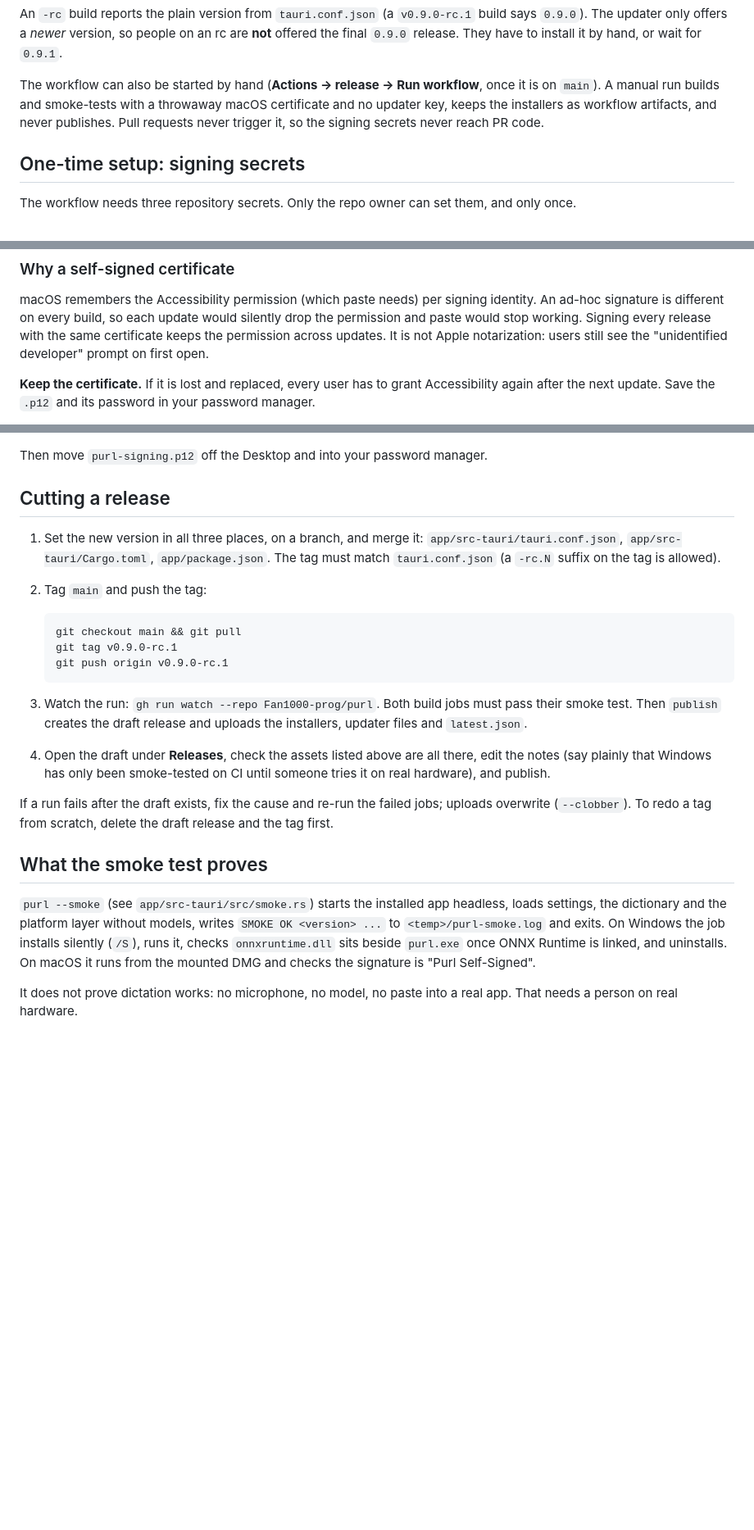
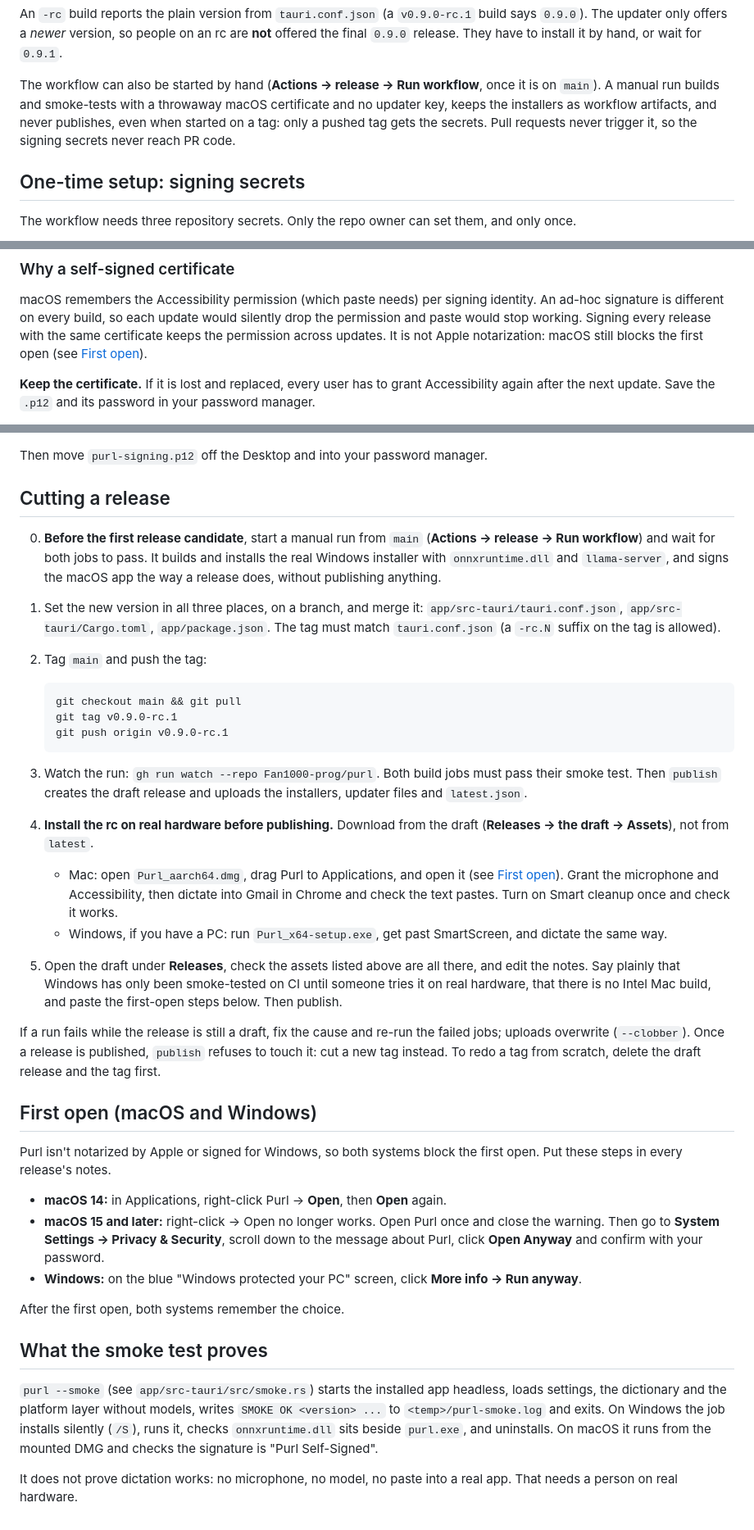
Before and after one commit to Fan1000-prog/purl, a Markdown page: docs/RELEASING.md, 3 parts joined by grey strips. Shown at 82% size. GitHub-like rendering; blank space fills up the shorter version.

Commit message:
RELEASING: first-open steps, an rc install test, and a dry run first
- How to get past Gatekeeper on macOS 14 and 15+ and SmartScreen on
  Windows, for the release notes too.
- Install and dictate with the rc on real hardware before publishing.
- A manual run from main before the first rc, since release.yml hasn't
  run end to end since Parakeet and ONNX Runtime landed.

```diff
--- a/docs/RELEASING.md
+++ b/docs/RELEASING.md
@@ -35,8 +35,9 @@ They have to install it by hand, or wait for `0.9.1`.
 The workflow can also be started by hand (**Actions → release → Run
 workflow**, once it is on `main`). A manual run builds and smoke-tests with a
 throwaway macOS certificate and no updater key, keeps the installers as
-workflow artifacts, and never publishes. Pull requests never trigger it, so
-the signing secrets never reach PR code.
+workflow artifacts, and never publishes, even when started on a tag: only a
+pushed tag gets the secrets. Pull requests never trigger it, so the signing
+secrets never reach PR code.
 
 ## One-time setup: signing secrets
 
@@ -59,8 +60,8 @@ macOS remembers the Accessibility permission (which paste needs) per signing
 identity. An ad-hoc signature is different on every build, so each update
 would silently drop the permission and paste would stop working. Signing
 every release with the same certificate keeps the permission across updates.
-It is not Apple notarization: users still see the "unidentified developer"
-prompt on first open.
+It is not Apple notarization: macOS still blocks the first open (see
+[First open](#first-open-macos-and-windows)).
 
 **Keep the certificate.** If it is lost and replaced, every user has to grant
 Accessibility again after the next update. Save the `.p12` and its password
@@ -140,6 +141,11 @@ Then move `purl-signing.p12` off the Desktop and into your password manager.
 
 ## Cutting a release
 
+0. **Before the first release candidate**, start a manual run from `main`
+   (**Actions → release → Run workflow**) and wait for both jobs to pass.
+   It builds and installs the real Windows installer with
+   `onnxruntime.dll` and `llama-server`, and signs the macOS app the way a
+   release does, without publishing anything.
 1. Set the new version in all three places, on a branch, and merge it:
    `app/src-tauri/tauri.conf.json`, `app/src-tauri/Cargo.toml`,
    `app/package.json`. The tag must match `tauri.conf.json` (a `-rc.N`
@@ -155,13 +161,39 @@ Then move `purl-signing.p12` off the Desktop and into your password manager.
 3. Watch the run: `gh run watch --repo Fan1000-prog/purl`. Both build jobs
    must pass their smoke test. Then `publish` creates the draft release and
    uploads the installers, updater files and `latest.json`.
-4. Open the draft under **Releases**, check the assets listed above are all
-   there, edit the notes (say plainly that Windows has only been smoke-tested
-   on CI until someone tries it on real hardware), and publish.
+4. **Install the rc on real hardware before publishing.** Download from the
+   draft (**Releases → the draft → Assets**), not from `latest`.
+   - Mac: open `Purl_aarch64.dmg`, drag Purl to Applications, and open it
+     (see [First open](#first-open-macos-and-windows)). Grant the
+     microphone and Accessibility, then dictate into Gmail in Chrome and
+     check the text pastes. Turn on Smart cleanup once and check it works.
+   - Windows, if you have a PC: run `Purl_x64-setup.exe`, get past
+     SmartScreen, and dictate the same way.
+5. Open the draft under **Releases**, check the assets listed above are all
+   there, and edit the notes. Say plainly that Windows has only been
+   smoke-tested on CI until someone tries it on real hardware, that there is
+   no Intel Mac build, and paste the first-open steps below. Then publish.
 
-If a run fails after the draft exists, fix the cause and re-run the failed
-jobs; uploads overwrite (`--clobber`). To redo a tag from scratch, delete the
-draft release and the tag first.
+If a run fails while the release is still a draft, fix the cause and re-run
+the failed jobs; uploads overwrite (`--clobber`). Once a release is
+published, `publish` refuses to touch it: cut a new tag instead. To redo a
+tag from scratch, delete the draft release and the tag first.
+
+## First open (macOS and Windows)
+
+Purl isn't notarized by Apple or signed for Windows, so both systems block
+the first open. Put these steps in every release's notes.
+
+- **macOS 14:** in Applications, right-click Purl → **Open**, then **Open**
+  again.
+- **macOS 15 and later:** right-click → Open no longer works. Open Purl once
+  and close the warning. Then go to **System Settings → Privacy & Security**,
+  scroll down to the message about Purl, click **Open Anyway** and confirm
+  with your password.
+- **Windows:** on the blue "Windows protected your PC" screen, click **More
+  info → Run anyway**.
+
+After the first open, both systems remember the choice.
 
 ## What the smoke test proves
 
@@ -169,8 +201,7 @@ draft release and the tag first.
 headless, loads settings, the dictionary and the platform layer without
 models, writes `SMOKE OK <version> ...` to `<temp>/purl-smoke.log` and exits.
 On Windows the job installs silently (`/S`), runs it, checks
-`onnxruntime.dll` sits beside `purl.exe` once ONNX Runtime is linked, and
-uninstalls. On macOS it runs from the mounted DMG and checks the signature
+`onnxruntime.dll` sits beside `purl.exe`, and uninstalls. On macOS it runs from the mounted DMG and checks the signature
 is "Purl Self-Signed".
 
 It does not prove dictation works: no microphone, no model, no paste into a
```
